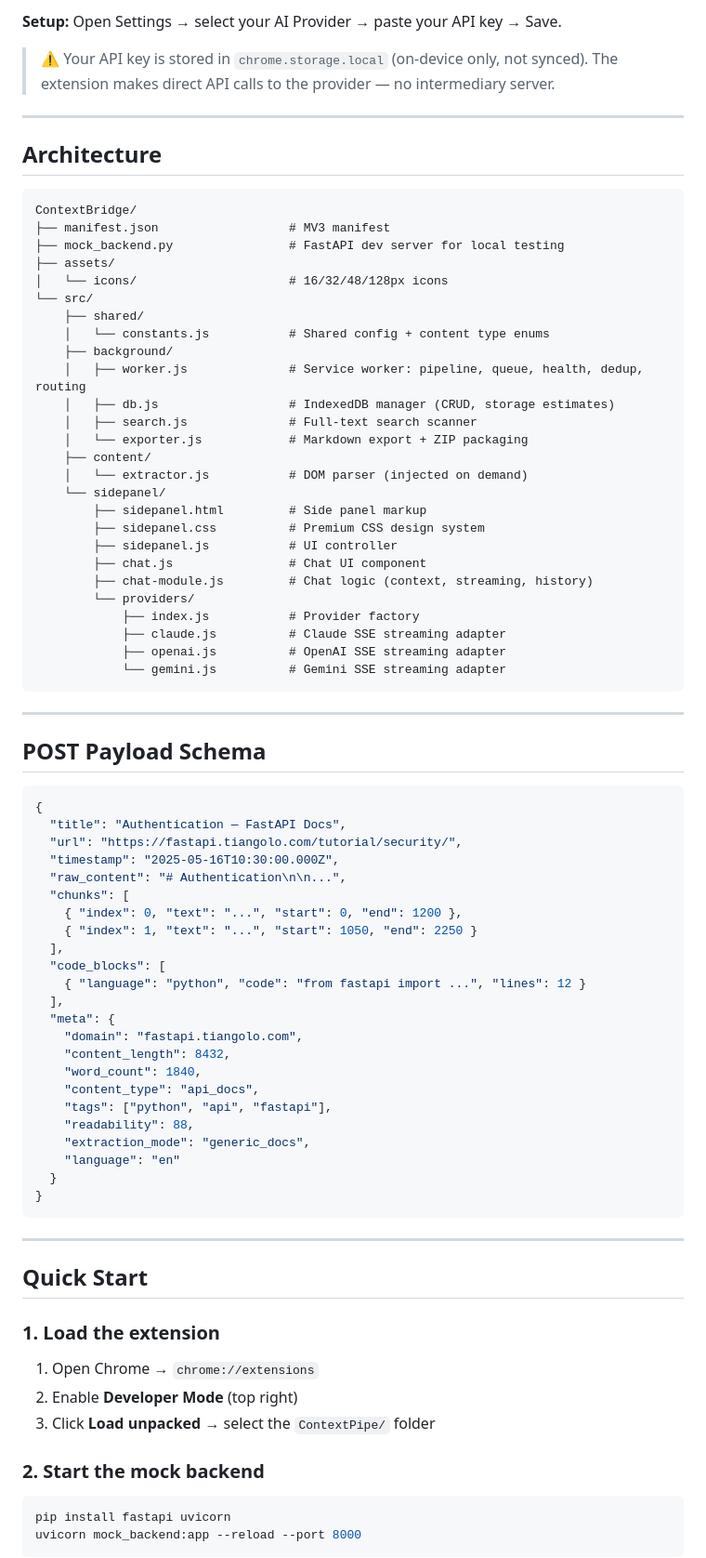
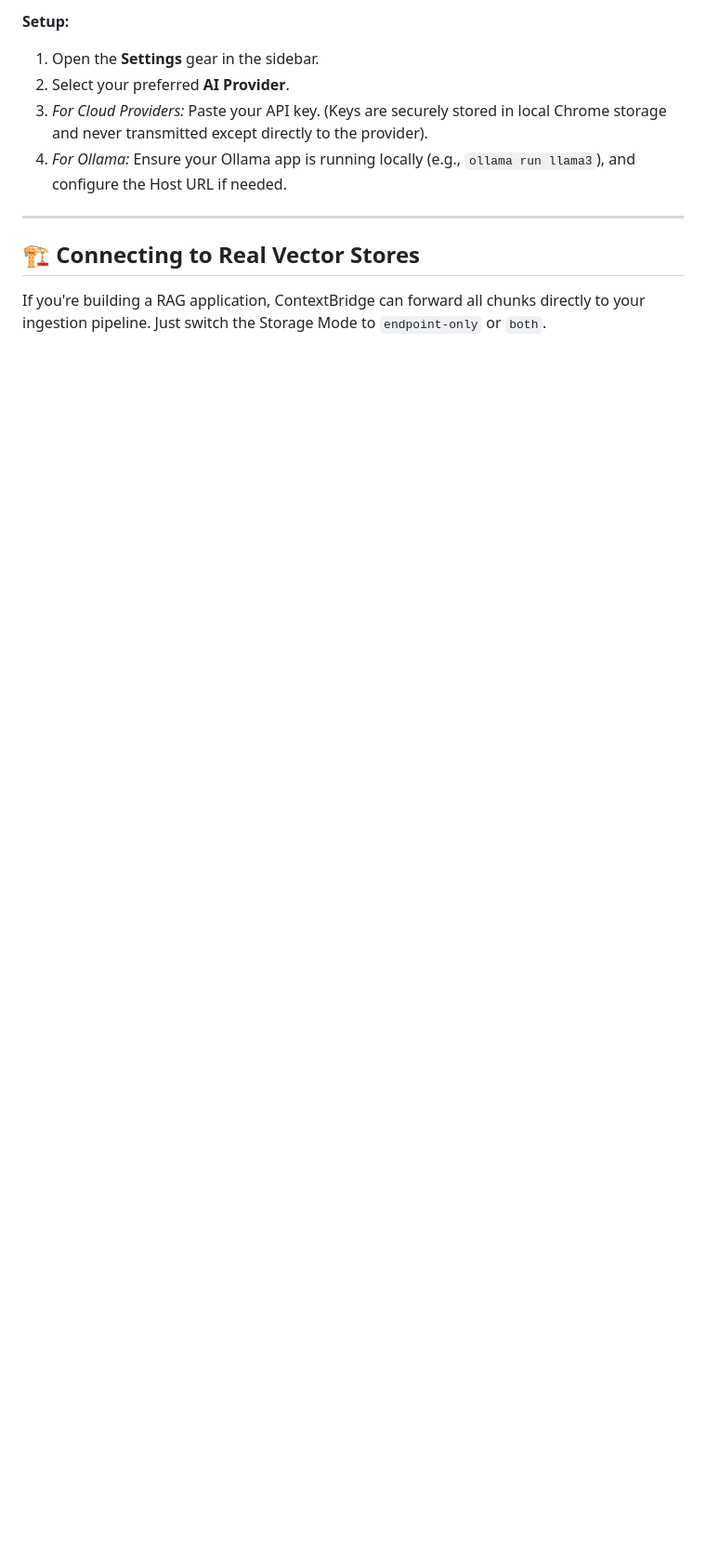
Before and after one commit to sujalmeena7/ContextBridge, a Markdown page: README.md, the part around one of its changes. Shown at 93% size. Drawn GitHub-style; blank space fills up the shorter version.

````diff
--- a/README.md
+++ b/README.md
@@ -51,85 +61,13 @@ The Chat tab lets you have multi-turn conversations about any indexed page. The
 
-**Setup:** Open Settings → select your AI Provider → paste your API key → Save.
-
-> ⚠️ Your API key is stored in `chrome.storage.local` (on-device only, not synced). The extension makes direct API calls to the provider — no intermediary server.
+**Setup:**
+1. Open the **Settings** gear in the sidebar.
+2. Select your preferred **AI Provider**.
+3. *For Cloud Providers:* Paste your API key. (Keys are securely stored in local Chrome storage and never transmitted except directly to the provider).
+4. *For Ollama:* Ensure your Ollama app is running locally (e.g., `ollama run llama3`), and configure the Host URL if needed.
 
 ---
 
-## Architecture
+## 🏗️ Connecting to Real Vector Stores
 
-```
-ContextBridge/
-├── manifest.json                  # MV3 manifest
-├── mock_backend.py                # FastAPI dev server for local testing
-├── assets/
-│   └── icons/                     # 16/32/48/128px icons
-└── src/
-    ├── shared/
-    │   └── constants.js           # Shared config + content type enums
-    ├── background/
-    │   ├── worker.js              # Service worker: pipeline, queue, health, dedup, routing
-    │   ├── db.js                  # IndexedDB manager (CRUD, storage estimates)
-    │   ├── search.js              # Full-text search scanner
-    │   └── exporter.js            # Markdown export + ZIP packaging
-    ├── content/
-    │   └── extractor.js           # DOM parser (injected on demand)
-    └── sidepanel/
-        ├── sidepanel.html         # Side panel markup
-        ├── sidepanel.css          # Premium CSS design system
-        ├── sidepanel.js           # UI controller
-        ├── chat.js                # Chat UI component
-        ├── chat-module.js         # Chat logic (context, streaming, history)
-        └── providers/
-            ├── index.js           # Provider factory
-            ├── claude.js          # Claude SSE streaming adapter
-            ├── openai.js          # OpenAI SSE streaming adapter
-            └── gemini.js          # Gemini SSE streaming adapter
-```
+If you're building a RAG application, ContextBridge can forward all chunks directly to your ingestion pipeline. Just switch the Storage Mode to `endpoint-only` or `both`.
 
----
-
-## POST Payload Schema
-
-```json
-{
-  "title": "Authentication — FastAPI Docs",
-  "url": "https://fastapi.tiangolo.com/tutorial/security/",
-  "timestamp": "2025-05-16T10:30:00.000Z",
-  "raw_content": "# Authentication\n\n...",
-  "chunks": [
-    { "index": 0, "text": "...", "start": 0, "end": 1200 },
-    { "index": 1, "text": "...", "start": 1050, "end": 2250 }
-  ],
-  "code_blocks": [
-    { "language": "python", "code": "from fastapi import ...", "lines": 12 }
-  ],
-  "meta": {
-    "domain": "fastapi.tiangolo.com",
-    "content_length": 8432,
-    "word_count": 1840,
-    "content_type": "api_docs",
-    "tags": ["python", "api", "fastapi"],
-    "readability": 88,
-    "extraction_mode": "generic_docs",
-    "language": "en"
-  }
-}
-```
-
----
-
-## Quick Start
-
-### 1. Load the extension
-
-1. Open Chrome → `chrome://extensions`
-2. Enable **Developer Mode** (top right)
-3. Click **Load unpacked** → select the `ContextPipe/` folder
-
-### 2. Start the mock backend
-
-```bash
-pip install fastapi uvicorn
-uvicorn mock_backend:app --reload --port 8000
-```
-
````
Also changed, not shown: other parts of README.md (+96 -81 lines).
